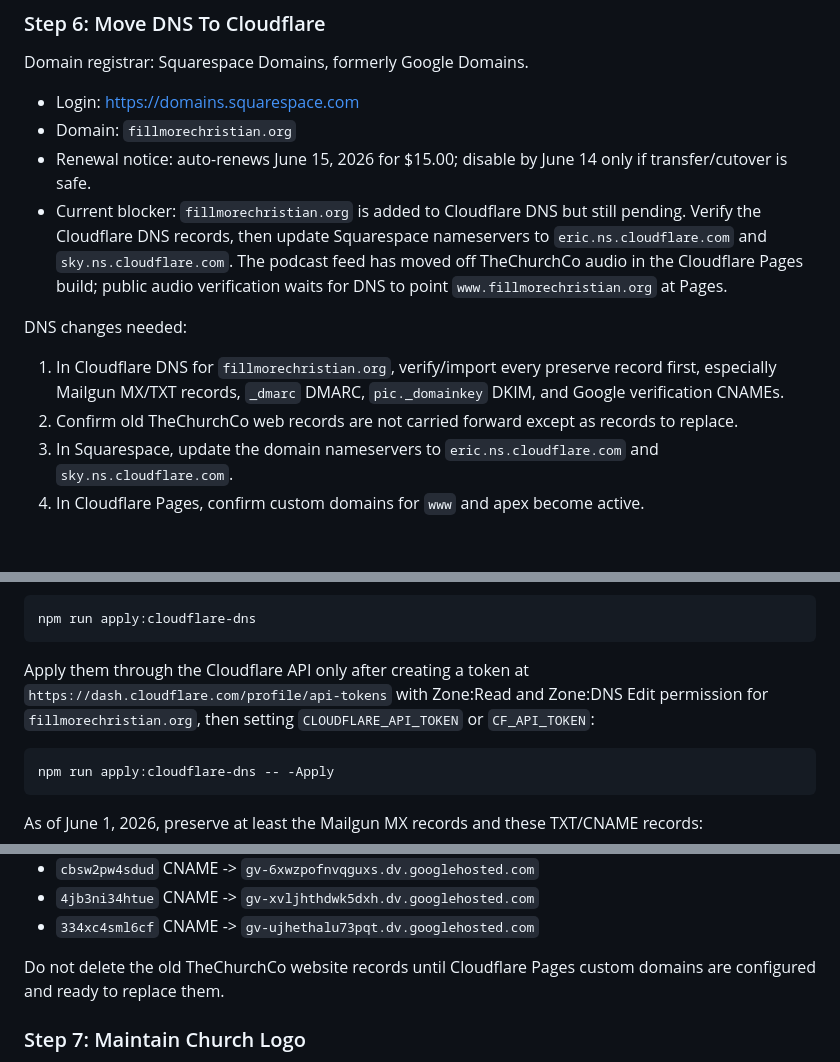
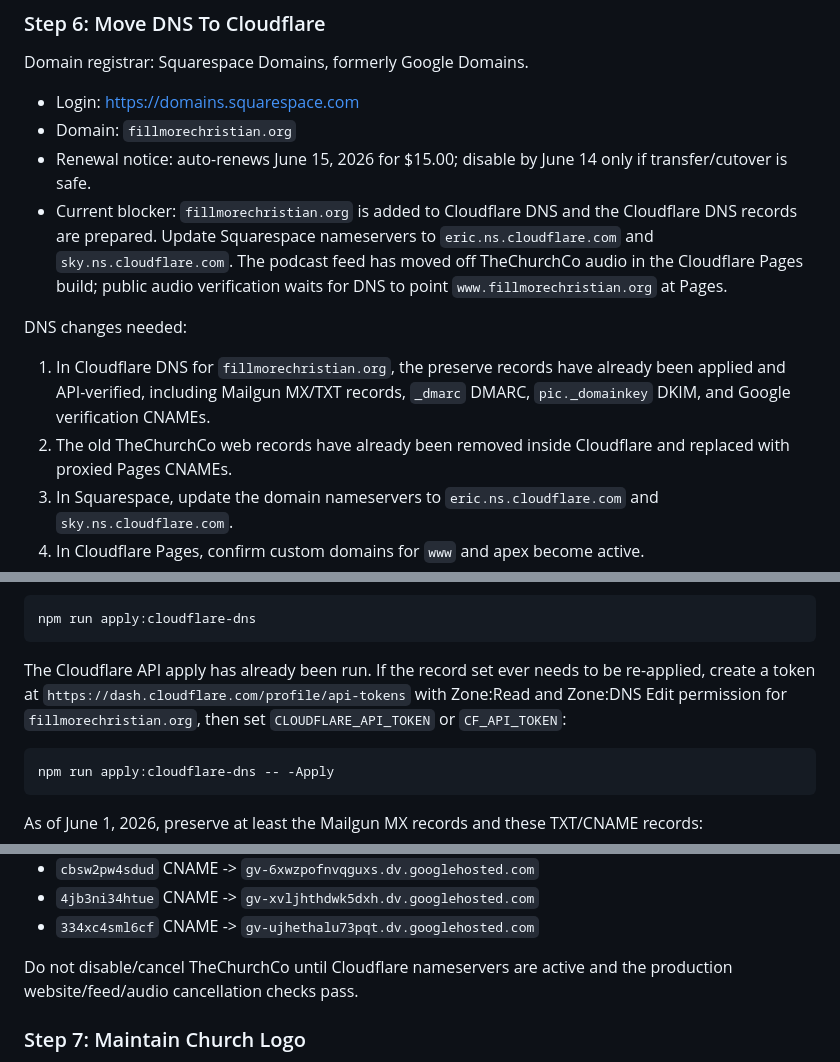
Before and after one commit to wakefieldhare-collab/fillmorechristian-website, a Markdown page: SETUP-GUIDE.md, 3 parts joined by grey strips. Drawn GitHub-style; blank space fills up the shorter version.

````diff
--- a/SETUP-GUIDE.md
+++ b/SETUP-GUIDE.md
@@ -179,12 +180,12 @@ Domain registrar: Squarespace Domains, formerly Google Domains.
 - Login: https://domains.squarespace.com
 - Domain: `fillmorechristian.org`
 - Renewal notice: auto-renews June 15, 2026 for $15.00; disable by June 14 only if transfer/cutover is safe.
-- Current blocker: `fillmorechristian.org` is added to Cloudflare DNS but still pending. Verify the Cloudflare DNS records, then update Squarespace nameservers to `eric.ns.cloudflare.com` and `sky.ns.cloudflare.com`. The podcast feed has moved off TheChurchCo audio in the Cloudflare Pages build; public audio verification waits for DNS to point `www.fillmorechristian.org` at Pages.
+- Current blocker: `fillmorechristian.org` is added to Cloudflare DNS and the Cloudflare DNS records are prepared. Update Squarespace nameservers to `eric.ns.cloudflare.com` and `sky.ns.cloudflare.com`. The podcast feed has moved off TheChurchCo audio in the Cloudflare Pages build; public audio verification waits for DNS to point `www.fillmorechristian.org` at Pages.
 
 DNS changes needed:
 
-1. In Cloudflare DNS for `fillmorechristian.org`, verify/import every preserve record first, especially Mailgun MX/TXT records, `_dmarc` DMARC, `pic._domainkey` DKIM, and Google verification CNAMEs.
-2. Confirm old TheChurchCo web records are not carried forward except as records to replace.
+1. In Cloudflare DNS for `fillmorechristian.org`, the preserve records have already been applied and API-verified, including Mailgun MX/TXT records, `_dmarc` DMARC, `pic._domainkey` DKIM, and Google verification CNAMEs.
+2. The old TheChurchCo web records have already been removed inside Cloudflare and replaced with proxied Pages CNAMEs.
 3. In Squarespace, update the domain nameservers to `eric.ns.cloudflare.com` and `sky.ns.cloudflare.com`.
 4. In Cloudflare Pages, confirm custom domains for `www` and apex become active.
 5. Verify email still works before changing or deleting any mail records.
@@ -211,7 +212,7 @@ Preview the Cloudflare DNS records to keep and replace:
 npm run apply:cloudflare-dns
 ```
 
-Apply them through the Cloudflare API only after creating a token at `https://dash.cloudflare.com/profile/api-tokens` with Zone:Read and Zone:DNS Edit permission for `fillmorechristian.org`, then setting `CLOUDFLARE_API_TOKEN` or `CF_API_TOKEN`:
+The Cloudflare API apply has already been run. If the record set ever needs to be re-applied, create a token at `https://dash.cloudflare.com/profile/api-tokens` with Zone:Read and Zone:DNS Edit permission for `fillmorechristian.org`, then set `CLOUDFLARE_API_TOKEN` or `CF_API_TOKEN`:
 
 ```powershell
 npm run apply:cloudflare-dns -- -Apply
@@ -227,7 +228,7 @@ As of June 1, 2026, preserve at least the Mailgun MX records and these TXT/CNAME
 - `4jb3ni34htue` CNAME -> `gv-xvljhthdwk5dxh.dv.googlehosted.com`
 - `334xc4sml6cf` CNAME -> `gv-ujhethalu73pqt.dv.googlehosted.com`
 
-Do not delete the old TheChurchCo website records until Cloudflare Pages custom domains are configured and ready to replace them.
+Do not disable/cancel TheChurchCo until Cloudflare nameservers are active and the production website/feed/audio cancellation checks pass.
 
 ### Step 7: Maintain Church Logo
 
````
Also changed, not shown: other parts of SETUP-GUIDE.md (+1 -0 lines), MIGRATION-RUNBOOK.md (+15 -12 lines).
